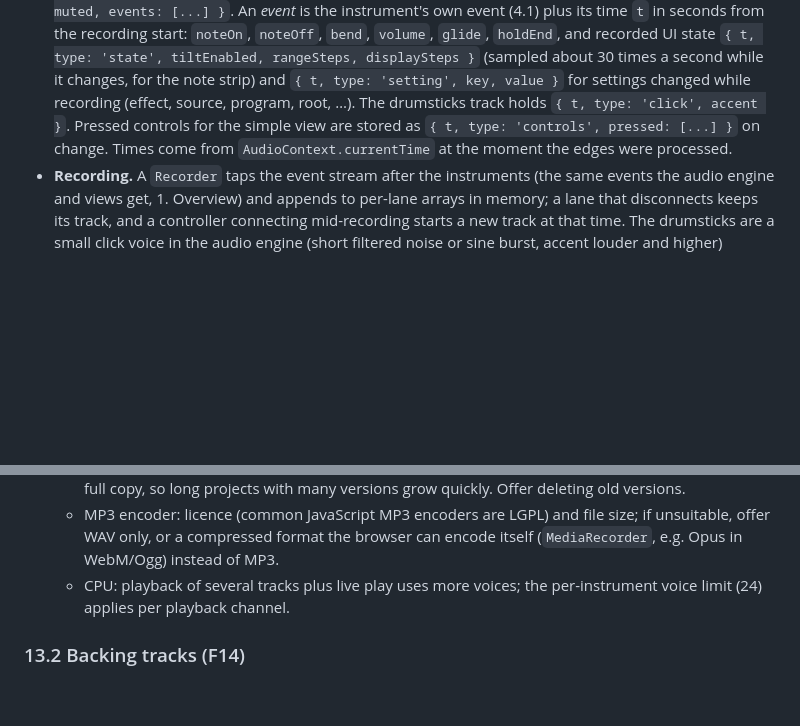
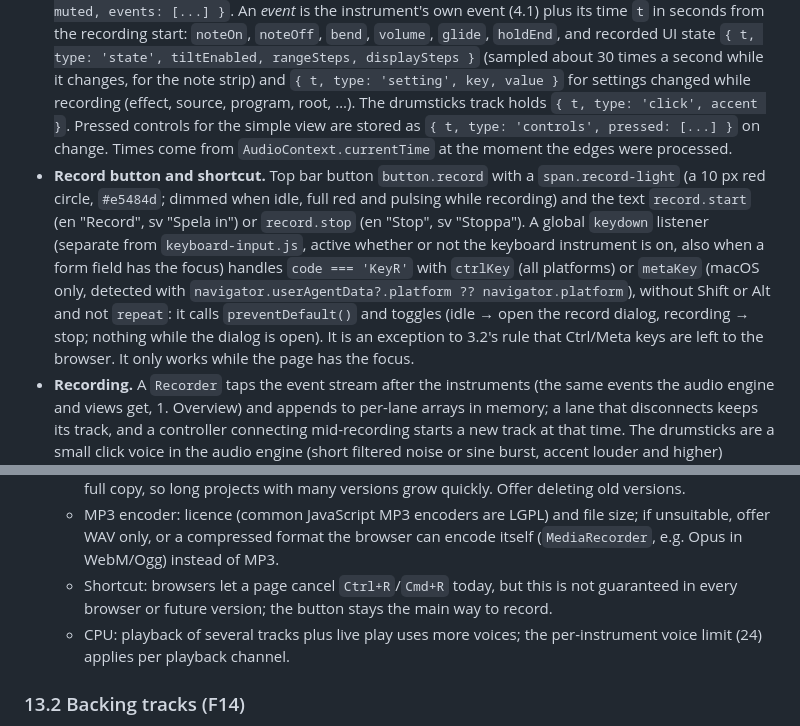
Before and after one commit to ChrisAcrobat/GarageBox, a Markdown page: docs/design.md, 2 parts joined by grey strips. Rendered like a GitHub page; blank space fills up the shorter version.

Commit message:
Decision (importance 6): F13 Record button has a red recording light, shortcut Ctrl+R (Cmd+R on macOS)

```diff
--- a/docs/design.md
+++ b/docs/design.md
@@ -370,6 +370,7 @@ Not part of the current design or milestones; a starting point for when F13 and
 ### 13.1 Recording (F13)
 
 - **Data model.** A *project version* record: `{ versionId, projectId, parentVersionId | null, savedAt, name, bpm, beatsPerBar, countInSec: 3, durationSec, trim: { start, end }, tracks: [...], schema: 1 }`. `projectId` is shared by all versions of a project; the first version has `parentVersionId: null`. A *track*: `{ trackId, kind: 'device' | 'drumsticks', deviceLabel (e.g. "Controller 1"), detectedType, instrument, settings (full per-device settings at the start, as in 8), volume, muted, events: [...] }`. An *event* is the instrument's own event (4.1) plus its time `t` in seconds from the recording start: `noteOn`, `noteOff`, `bend`, `volume`, `glide`, `holdEnd`, and recorded UI state `{ t, type: 'state', tiltEnabled, rangeSteps, displaySteps }` (sampled about 30 times a second while it changes, for the note strip) and `{ t, type: 'setting', key, value }` for settings changed while recording (effect, source, program, root, …). The drumsticks track holds `{ t, type: 'click', accent }`. Pressed controls for the simple view are stored as `{ t, type: 'controls', pressed: [...] }` on change. Times come from `AudioContext.currentTime` at the moment the edges were processed.
+- **Record button and shortcut.** Top bar button `button.record` with a `span.record-light` (a 10 px red circle, `#e5484d`; dimmed when idle, full red and pulsing while recording) and the text `record.start` (en "Record", sv "Spela in") or `record.stop` (en "Stop", sv "Stoppa"). A global `keydown` listener (separate from `keyboard-input.js`, active whether or not the keyboard instrument is on, also when a form field has the focus) handles `code === 'KeyR'` with `ctrlKey` (all platforms) or `metaKey` (macOS only, detected with `navigator.userAgentData?.platform ?? navigator.platform`), without Shift or Alt and not `repeat`: it calls `preventDefault()` and toggles (idle → open the record dialog, recording → stop; nothing while the dialog is open). It is an exception to 3.2's rule that Ctrl/Meta keys are left to the browser. It only works while the page has the focus.
 - **Recording.** A `Recorder` taps the event stream after the instruments (the same events the audio engine and views get, 1. Overview) and appends to per-lane arrays in memory; a lane that disconnects keeps its track, and a controller connecting mid-recording starts a new track at that time. The drumsticks are a small click voice in the audio engine (short filtered noise or sine burst, accent louder and higher) scheduled ahead with the lookahead scheduler below; the visible count is a large overlay number for the count-in and a beat flash in the drumsticks lane afterwards. Recording time 0 is the press of *Start*; the bar grid starts at `countInSec`, and the click beats are at `countInSec − k × 60 / bpm` (k ≥ 1, t ≥ 0) during the count-in and `countInSec + k × 60 / bpm` (k ≥ 0) from the first bar on; the accent falls on every `beatsPerBar`-th beat counted from `countInSec`.
 - **Storage.** IndexedDB database `garagebox`, object store `projects` (key `versionId`, indexes `projectId` and `savedAt`). The list = for each `projectId` the version with the newest `savedAt`; history = all versions of one `projectId` by `savedAt`, following `parentVersionId`. Saving = `add` of a new record (never `put` over an old one). Call `navigator.storage.persist()` on the first save so the browser is less likely to evict it. Store events as arrays of compact tuples if size matters (a dense 5-minute session is on the order of 100k events).
 - **Playback.** A `Player` turns the tracks into per-lane event streams and feeds them to the normal audio engine channels (one channel per track, configured from the track's settings, instrument and volume) and to playback lanes in the views, with a lookahead scheduler (a 25 ms timer schedules everything up to 100 ms ahead in `AudioContext` time, so playback timing does not depend on the frame rate). The views draw playback lanes like live lanes but from the recorded `controls`/`state` events. Seeking stops all voices (`allOff`) and replays settings and still-ringing notes from before the seek point (notes are started at their position with the correct remaining level, or simply from the seek point onwards as a first version). Edits are applied as a pure transform (trim, per-track overrides, moved note groups) from the stored events to the played events, so they are easy to undo and to save.
@@ -381,6 +382,7 @@ Not part of the current design or milestones; a starting point for when F13 and
   - Schema drift: settings and events change between app versions; each record carries `schema`, and old recordings are migrated or played with defaults for unknown values (as settings do today, 8).
   - Storage: IndexedDB quota, eviction (especially Safari) and private windows; every saved version is a full copy, so long projects with many versions grow quickly. Offer deleting old versions.
   - MP3 encoder: licence (common JavaScript MP3 encoders are LGPL) and file size; if unsuitable, offer WAV only, or a compressed format the browser can encode itself (`MediaRecorder`, e.g. Opus in WebM/Ogg) instead of MP3.
+  - Shortcut: browsers let a page cancel `Ctrl+R`/`Cmd+R` today, but this is not guaranteed in every browser or future version; the button stays the main way to record.
   - CPU: playback of several tracks plus live play uses more voices; the per-instrument voice limit (24) applies per playback channel.
 
 ### 13.2 Backing tracks (F14)
```
Also changed, not shown: docs/requirements.md (+2 -2 lines).
